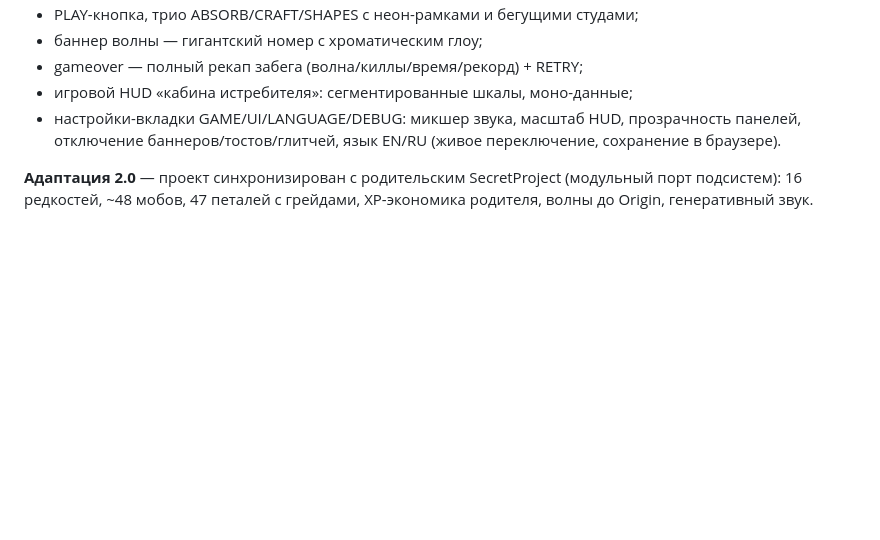
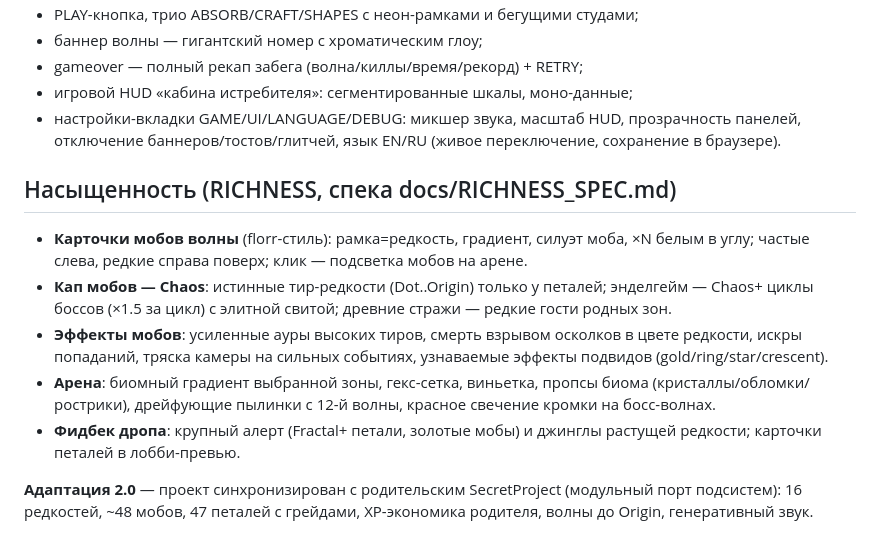
Before and after one commit to LeviTankTV/SecretProjectWave, a Markdown page: README.md, the part around the change. GitHub-like rendering; blank space fills up the shorter version.

Commit message:
README: раздел Насыщенность (RICHNESS)

```diff
--- a/README.md
+++ b/README.md
@@ -19,6 +19,23 @@
 - настройки-вкладки GAME/UI/LANGUAGE/DEBUG: микшер звука, масштаб HUD,
   прозрачность панелей, отключение баннеров/тостов/глитчей, язык EN/RU
   (живое переключение, сохранение в браузере).
+
+## Насыщенность (RICHNESS, спека docs/RICHNESS_SPEC.md)
+
+- **Карточки мобов волны** (florr-стиль): рамка=редкость, градиент,
+  силуэт моба, ×N белым в углу; частые слева, редкие справа поверх;
+  клик — подсветка мобов на арене.
+- **Кап мобов — Chaos**: истинные тир-редкости (Dot..Origin) только у
+  петалей; энделгейм — Chaos+ циклы боссов (×1.5 за цикл) с элитной свитой;
+  древние стражи — редкие гости родных зон.
+- **Эффекты мобов**: усиленные ауры высоких тиров, смерть взрывом осколков
+  в цвете редкости, искры попаданий, тряска камеры на сильных событиях,
+  узнаваемые эффекты подвидов (gold/ring/star/crescent).
+- **Арена**: биомный градиент выбранной зоны, гекс-сетка, виньетка,
+  пропсы биома (кристаллы/обломки/рострики), дрейфующие пылинки с 12-й
+  волны, красное свечение кромки на босс-волнах.
+- **Фидбек дропа**: крупный алерт (Fractal+ петали, золотые мобы) и
+  джинглы растущей редкости; карточки петалей в лобби-превью.
 
 **Адаптация 2.0** — проект синхронизирован с родительским SecretProject
 (модульный порт подсистем): 16 редкостей, ~48 мобов, 47 петалей с грейдами,
```
